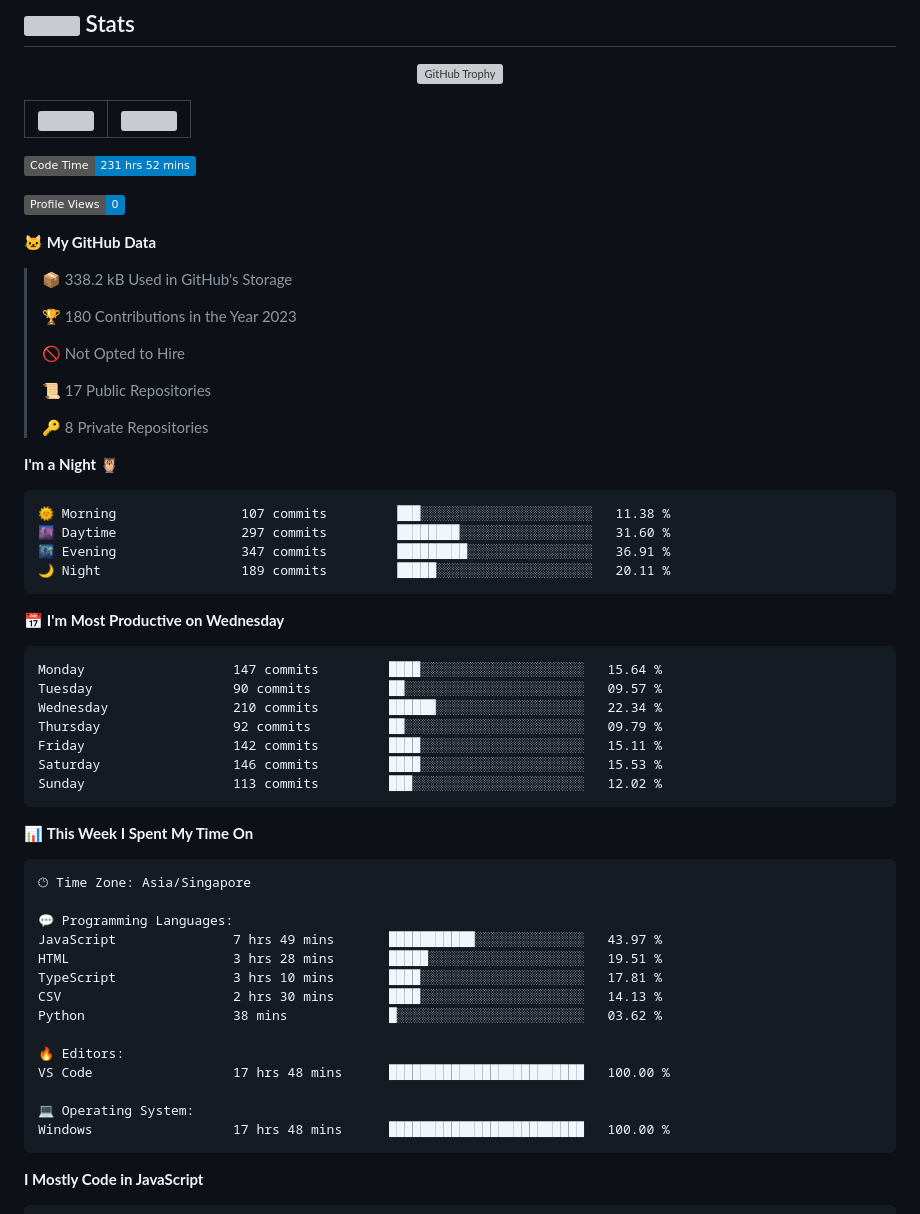
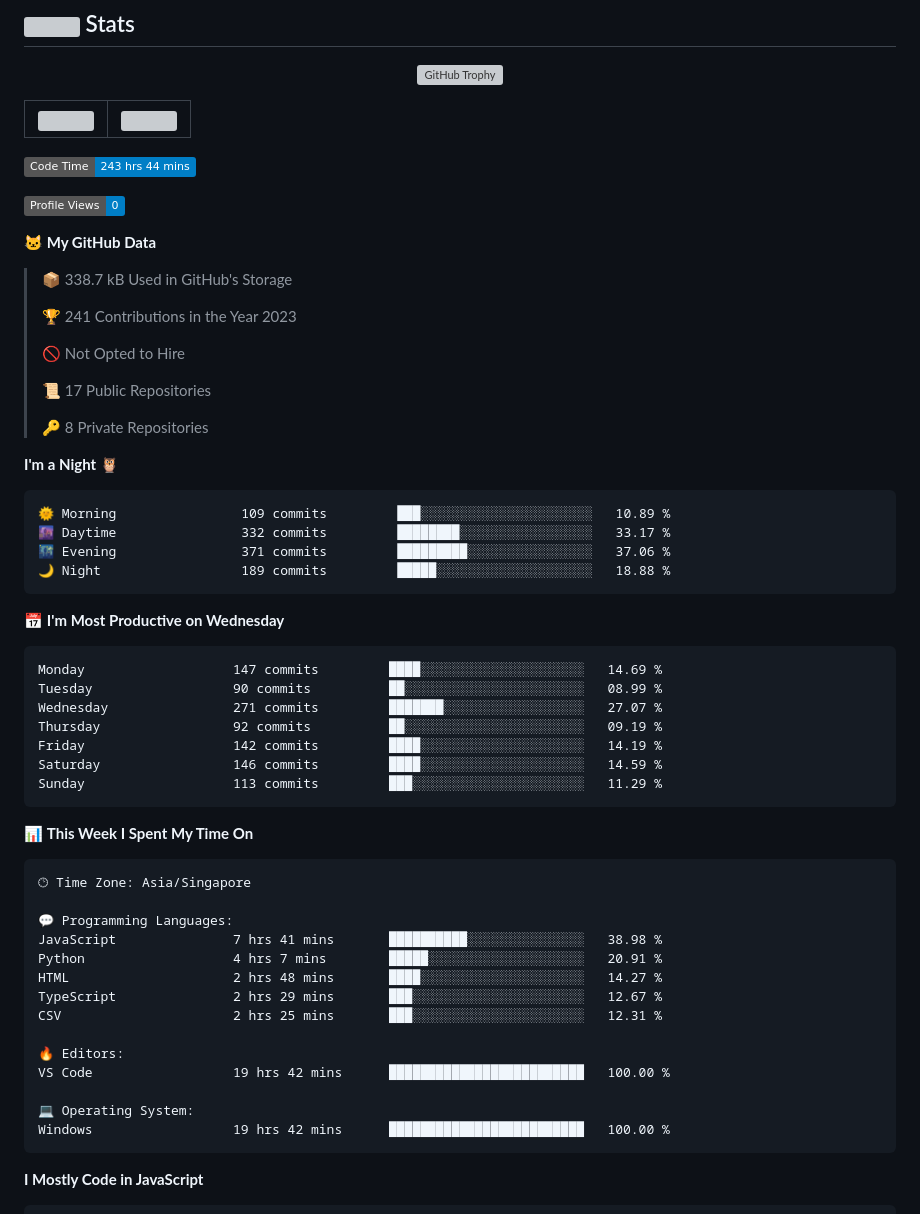
Before and after one commit to tanvoontao/tanvoontao, a Markdown page: README.md, the part around one of its changes. Drawn GitHub-style; badges without logos; grey boxes are pictures that could not be loaded.

Commit message:
Updated with Dev Metrics

````diff
--- a/README.md
+++ b/README.md
@@ -47,15 +47,15 @@
 | ------------------------------------------------------------------------------------------------------------------------- | ------------------------------------------------------------------------------------------------------------ |
 
 <!--START_SECTION:waka-->
-![Code Time](http://img.shields.io/badge/Code%20Time-231%20hrs%2052%20mins-blue)
+![Code Time](http://img.shields.io/badge/Code%20Time-243%20hrs%2044%20mins-blue)
 
 ![Profile Views](http://img.shields.io/badge/Profile%20Views-0-blue)
 
 **🐱 My GitHub Data**
 
-> 📦 338.2 kB Used in GitHub's Storage
+> 📦 338.7 kB Used in GitHub's Storage
  >
-> 🏆 180 Contributions in the Year 2023
+> 🏆 241 Contributions in the Year 2023
  >
 > 🚫 Not Opted to Hire
  >
@@ -66,21 +66,21 @@
 **I'm a Night 🦉**
 
 ```text
-🌞 Morning                107 commits         ███░░░░░░░░░░░░░░░░░░░░░░   11.38 %
-🌆 Daytime                297 commits         ████████░░░░░░░░░░░░░░░░░   31.60 %
-🌃 Evening                347 commits         █████████░░░░░░░░░░░░░░░░   36.91 %
-🌙 Night                  189 commits         █████░░░░░░░░░░░░░░░░░░░░   20.11 %
+🌞 Morning                109 commits         ███░░░░░░░░░░░░░░░░░░░░░░   10.89 %
+🌆 Daytime                332 commits         ████████░░░░░░░░░░░░░░░░░   33.17 %
+🌃 Evening                371 commits         █████████░░░░░░░░░░░░░░░░   37.06 %
+🌙 Night                  189 commits         █████░░░░░░░░░░░░░░░░░░░░   18.88 %
 ```
 📅 **I'm Most Productive on Wednesday**
 
 ```text
-Monday                   147 commits         ████░░░░░░░░░░░░░░░░░░░░░   15.64 %
-Tuesday                  90 commits          ██░░░░░░░░░░░░░░░░░░░░░░░   09.57 %
-Wednesday                210 commits         ██████░░░░░░░░░░░░░░░░░░░   22.34 %
-Thursday                 92 commits          ██░░░░░░░░░░░░░░░░░░░░░░░   09.79 %
-Friday                   142 commits         ████░░░░░░░░░░░░░░░░░░░░░   15.11 %
-Saturday                 146 commits         ████░░░░░░░░░░░░░░░░░░░░░   15.53 %
-Sunday                   113 commits         ███░░░░░░░░░░░░░░░░░░░░░░   12.02 %
+Monday                   147 commits         ████░░░░░░░░░░░░░░░░░░░░░   14.69 %
+Tuesday                  90 commits          ██░░░░░░░░░░░░░░░░░░░░░░░   08.99 %
+Wednesday                271 commits         ███████░░░░░░░░░░░░░░░░░░   27.07 %
+Thursday                 92 commits          ██░░░░░░░░░░░░░░░░░░░░░░░   09.19 %
+Friday                   142 commits         ████░░░░░░░░░░░░░░░░░░░░░   14.19 %
+Saturday                 146 commits         ████░░░░░░░░░░░░░░░░░░░░░   14.59 %
+Sunday                   113 commits         ███░░░░░░░░░░░░░░░░░░░░░░   11.29 %
 ```
 
 
@@ -90,17 +90,17 @@ Sunday                   113 commits         ███░░░░░░░░
 🕑︎ Time Zone: Asia/Singapore
 
 💬 Programming Languages:
-JavaScript               7 hrs 49 mins       ███████████░░░░░░░░░░░░░░   43.97 %
-HTML                     3 hrs 28 mins       █████░░░░░░░░░░░░░░░░░░░░   19.51 %
-TypeScript               3 hrs 10 mins       ████░░░░░░░░░░░░░░░░░░░░░   17.81 %
-CSV                      2 hrs 30 mins       ████░░░░░░░░░░░░░░░░░░░░░   14.13 %
-Python                   38 mins             █░░░░░░░░░░░░░░░░░░░░░░░░   03.62 %
+JavaScript               7 hrs 41 mins       ██████████░░░░░░░░░░░░░░░   38.98 %
+Python                   4 hrs 7 mins        █████░░░░░░░░░░░░░░░░░░░░   20.91 %
+HTML                     2 hrs 48 mins       ████░░░░░░░░░░░░░░░░░░░░░   14.27 %
+TypeScript               2 hrs 29 mins       ███░░░░░░░░░░░░░░░░░░░░░░   12.67 %
+CSV                      2 hrs 25 mins       ███░░░░░░░░░░░░░░░░░░░░░░   12.31 %
 
 🔥 Editors:
-VS Code                  17 hrs 48 mins      █████████████████████████   100.00 %
+VS Code                  19 hrs 42 mins      █████████████████████████   100.00 %
 
 💻 Operating System:
-Windows                  17 hrs 48 mins      █████████████████████████   100.00 %
+Windows                  19 hrs 42 mins      █████████████████████████   100.00 %
 ```
 
 **I Mostly Code in JavaScript**
````
Also changed, not shown: other parts of README.md (+1 -1 lines), assets/bar_graph.png.
